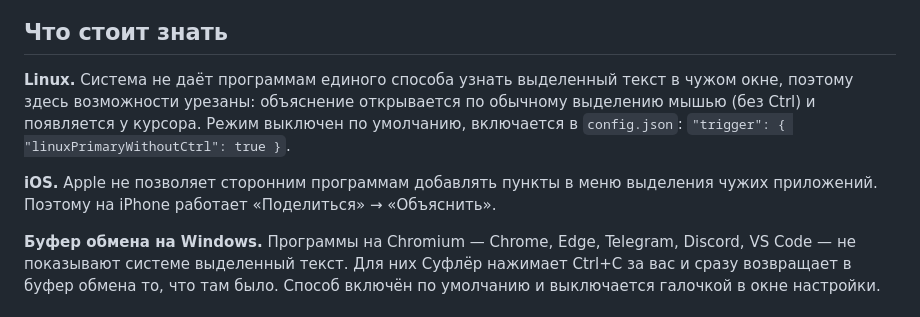
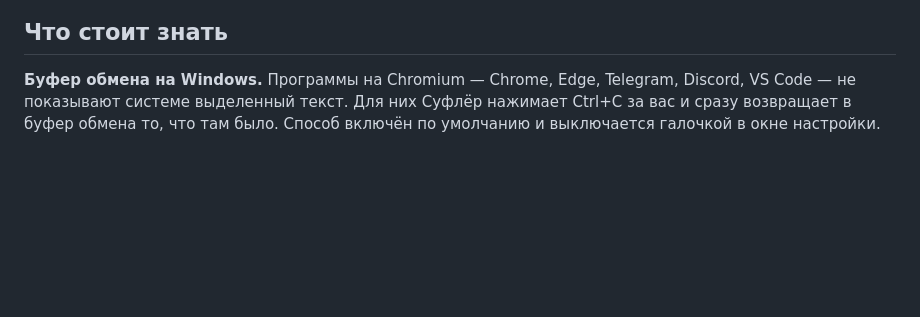
Before and after one commit to faafaafuu/asis, a Markdown page: README.md, the part around the change. Rendered like a GitHub page; blank space fills up the shorter version.

```diff
--- a/README.md
+++ b/README.md
@@ -110,14 +110,6 @@ VPN-клиенты обычно поднимают socks5 на `127.0.0.1`, по
 
 ## Что стоит знать
 
-**Linux.** Система не даёт программам единого способа узнать выделенный текст в чужом
-окне, поэтому здесь возможности урезаны: объяснение открывается по обычному выделению
-мышью (без Ctrl) и появляется у курсора. Режим выключен по умолчанию, включается в
-`config.json`: `"trigger": { "linuxPrimaryWithoutCtrl": true }`.
-
-**iOS.** Apple не позволяет сторонним программам добавлять пункты в меню выделения чужих
-приложений. Поэтому на iPhone работает «Поделиться» → «Объяснить».
-
 **Буфер обмена на Windows.** Программы на Chromium — Chrome, Edge, Telegram, Discord,
 VS Code — не показывают системе выделенный текст. Для них Суфлёр нажимает Ctrl+C за вас
 и сразу возвращает в буфер обмена то, что там было. Способ включён по умолчанию и
```
